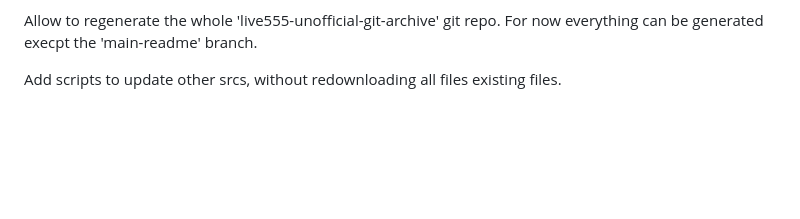
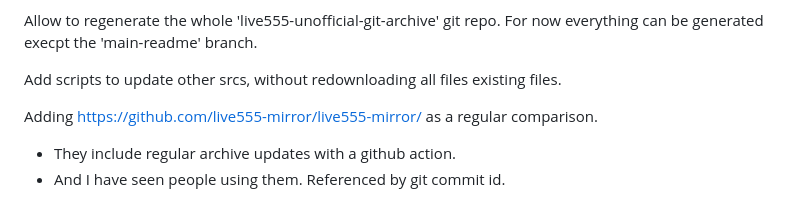
Before and after one commit to lengfeld/live555-unofficial-archive, a Markdown page: README.md, the part around the change. GitHub-like rendering; blank space fills up the shorter version.

Commit message:
README: add todo

```diff
--- a/README.md
+++ b/README.md
@@ -131,3 +131,7 @@ Allow to regenerate the whole 'live555-unofficial-git-archive' git repo. For
 now everything can be generated execpt the 'main-readme' branch.
 
 Add scripts to update other srcs, without redownloading all files existing files.
+
+Adding https://github.com/live555-mirror/live555-mirror/ as a regular comparison.
+* They include regular archive updates with a github action.
+* And I have seen people using them. Referenced by git commit id.
```
